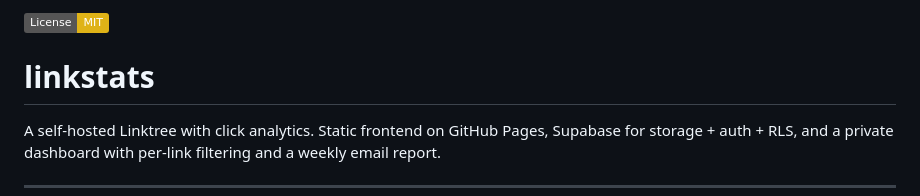
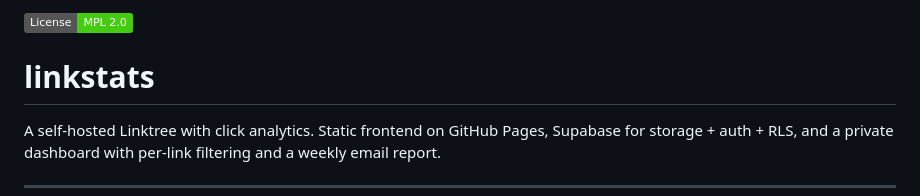
Before and after one commit to smurf11k/linkstats, a Markdown page: README.md, the part around the change. Rendered like a GitHub page; badges without logos.

Commit message:
fix license

```diff
--- a/README.md
+++ b/README.md
@@ -1,4 +1,4 @@
-[![License: MIT](https://img.shields.io/badge/License-MIT-yellow.svg)](./LICENSE)
+[![License: MPL 2.0](https://img.shields.io/badge/License-MPL_2.0-brightgreen.svg)](./LICENSE)
 
 # linkstats
 
```
